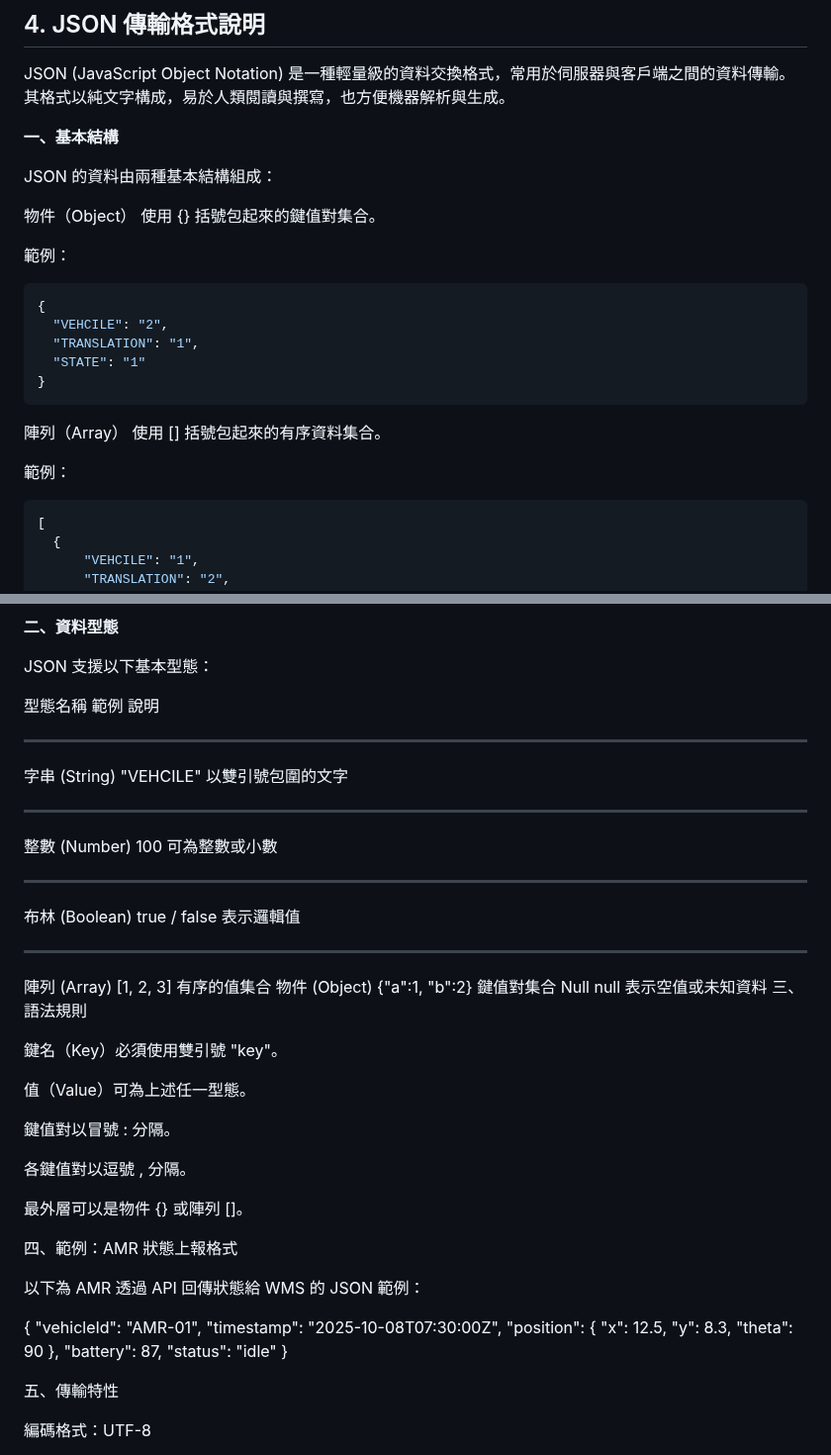
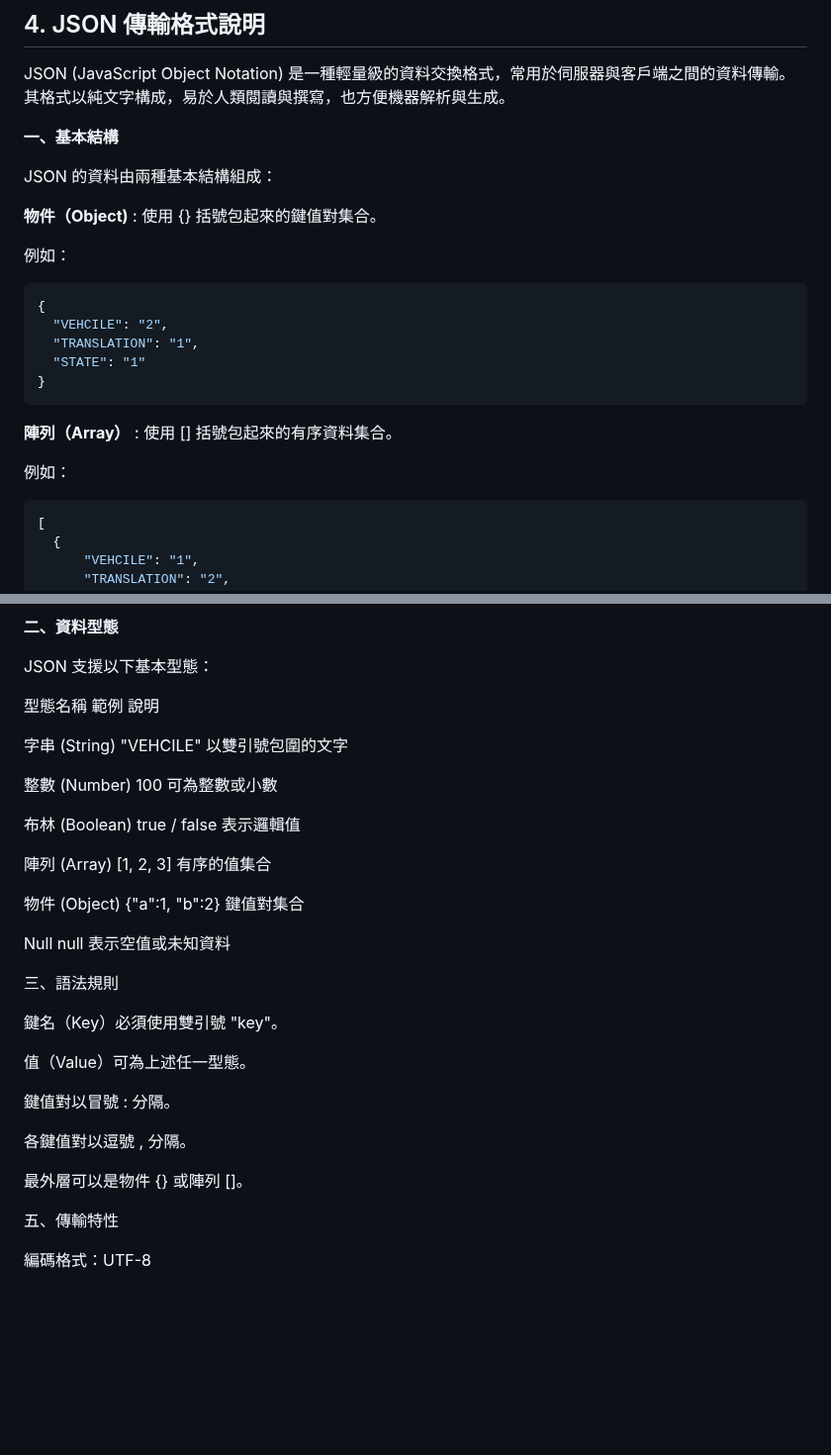
Before and after one commit to athena-tircgo/amr-wms-lsj, a Markdown page: README.md, 2 parts joined by grey strips. Shown at 99% size. Drawn GitHub-style; blank space fills up the shorter version.

````diff
--- a/README.md
+++ b/README.md
@@ -251,10 +251,9 @@ JSON (JavaScript Object Notation) 是一種輕量級的資料交換格式，常
 
 JSON 的資料由兩種基本結構組成：
 
-物件（Object）
-使用 {} 括號包起來的鍵值對集合。
+**物件（Object)** : 使用 {} 括號包起來的鍵值對集合。
 
-範例：
+例如：
 
 ```json
 {
@@ -264,10 +263,9 @@ JSON 的資料由兩種基本結構組成：
 }
 ```
 
-陣列（Array）
-使用 [] 括號包起來的有序資料集合。
+**陣列（Array）** : 使用 [] 括號包起來的有序資料集合。
 
-範例：
+例如：
 
 ```json
 [
@@ -290,21 +288,20 @@ JSON 的資料由兩種基本結構組成：
 
 JSON 支援以下基本型態：
 
-型態名稱	範例	說明
+型態名稱	       範例	       說明
 
----
 字串 (String)	"VEHCILE"	以雙引號包圍的文字
 
----
 整數 (Number)	100	可為整數或小數
 
----
 布林 (Boolean)	true / false	表示邏輯值
 
----
 陣列 (Array)	[1, 2, 3]	有序的值集合
+
 物件 (Object)	{"a":1, "b":2}	鍵值對集合
+
 Null	null	表示空值或未知資料
+
 三、語法規則
 
 鍵名（Key）必須使用雙引號 "key"。
@@ -317,21 +314,7 @@ Null	null	表示空值或未知資料
 
 最外層可以是物件 {} 或陣列 []。
 
-四、範例：AMR 狀態上報格式
 
-以下為 AMR 透過 API 回傳狀態給 WMS 的 JSON 範例：
-
-{
-  "vehicleId": "AMR-01",
-  "timestamp": "2025-10-08T07:30:00Z",
-  "position": {
-    "x": 12.5,
-    "y": 8.3,
-    "theta": 90
-  },
-  "battery": 87,
-  "status": "idle"
-}
 
 五、傳輸特性
 
````
